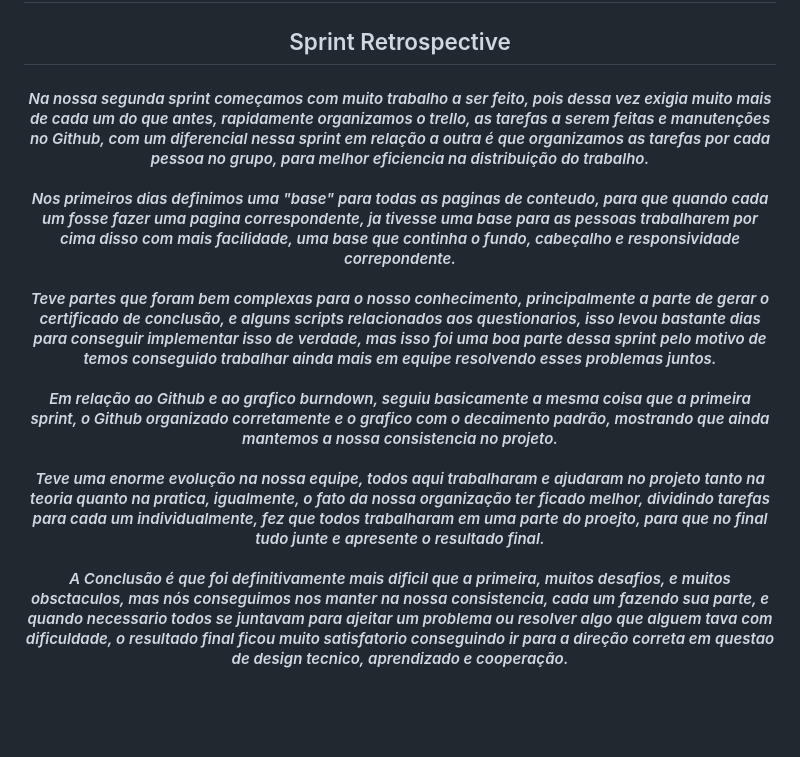
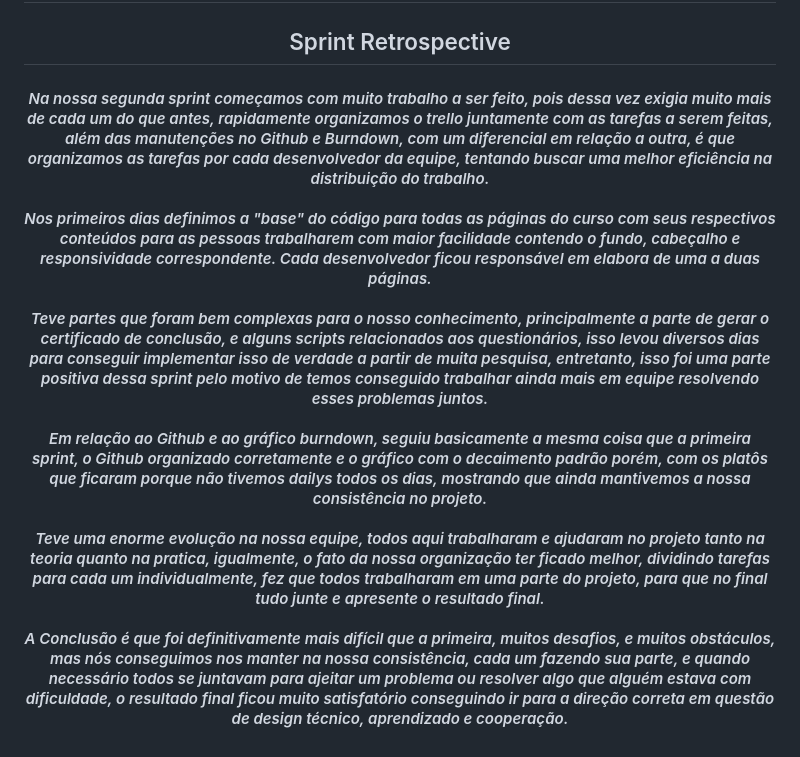
Before and after one commit to Capydev-jac/Capydev, a Markdown page: README.md, the part around the change. Drawn GitHub-style; blank space fills up the shorter version.

```diff
--- a/README.md
+++ b/README.md
@@ -31,14 +31,14 @@
 <h2 align="center">Sprint Retrospective</h2>
 
 <h4 align="center">
-  <div><i>Na nossa segunda sprint começamos com muito trabalho a ser feito, pois dessa vez exigia muito mais de cada um do que antes, rapidamente organizamos o trello, as tarefas a serem feitas e manutenções no Github, com um diferencial nessa sprint em relação a outra é que organizamos as tarefas por cada pessoa no grupo, para melhor eficiencia na distribuição do trabalho.</i></div>
+  <div><i>Na nossa segunda sprint começamos com muito trabalho a ser feito, pois dessa vez exigia muito mais de cada um do que antes, rapidamente organizamos o trello juntamente com as tarefas a serem feitas, além das  manutenções no Github e Burndown, com um diferencial em relação a outra, é que organizamos as tarefas por cada desenvolvedor da equipe, tentando buscar uma melhor eficiência na distribuição do trabalho.</i></div>
 <br>
-  <div><i>Nos primeiros dias definimos uma "base" para todas as paginas de conteudo, para que quando cada um fosse fazer uma pagina correspondente, ja tivesse uma base para as pessoas trabalharem por cima disso com mais facilidade, uma base que continha o fundo, cabeçalho e responsividade correpondente.</i></div>
+  <div><i>Nos primeiros dias definimos a  "base" do código para todas as páginas  do curso com seus respectivos conteúdos para as pessoas trabalharem com maior facilidade contendo o fundo, cabeçalho e responsividade correspondente. Cada desenvolvedor ficou responsável em elabora de uma a duas páginas.</i></div>
 <br>
-<div><i>Teve partes que foram bem complexas para o nosso conhecimento, principalmente a parte de gerar o certificado de conclusão, e alguns scripts relacionados aos questionarios, isso levou bastante dias para conseguir implementar isso de verdade, mas isso foi uma boa parte dessa sprint pelo motivo de temos conseguido trabalhar ainda mais em equipe resolvendo esses problemas juntos.</i></div>
+<div><i>Teve partes que foram bem complexas para o nosso conhecimento, principalmente a parte de gerar o certificado de conclusão, e alguns scripts relacionados aos questionários, isso levou diversos dias para conseguir implementar isso de verdade a partir de muita pesquisa, entretanto, isso foi uma parte positiva dessa sprint pelo motivo de temos conseguido trabalhar ainda mais em equipe resolvendo esses problemas juntos.</i></div>
 <br>
-<div><i>Em relação ao Github e ao grafico burndown, seguiu basicamente a mesma coisa que a primeira sprint, o Github organizado corretamente e o grafico com o decaimento padrão, mostrando que ainda mantemos a nossa consistencia no projeto.</i></div>
+<div><i>Em relação ao Github e ao gráfico burndown, seguiu basicamente a mesma coisa que a primeira sprint, o Github organizado corretamente e o gráfico com o decaimento padrão porém, com os platôs que ficaram porque não tivemos dailys todos os dias, mostrando que ainda mantivemos a nossa consistência no projeto.</i></div>
 <br>
-<div><i>Teve uma enorme evolução na nossa equipe, todos aqui trabalharam e ajudaram no projeto tanto na teoria quanto na pratica, igualmente, o fato da nossa organização ter ficado melhor, dividindo tarefas para cada um individualmente, fez que todos trabalharam em uma parte do proejto, para que no final tudo junte e apresente o resultado final.</i></div>
+<div><i>Teve uma enorme evolução na nossa equipe, todos aqui trabalharam e ajudaram no projeto tanto na teoria quanto na pratica, igualmente, o fato da nossa organização ter ficado melhor, dividindo tarefas para cada um individualmente, fez que todos trabalharam em uma parte do projeto, para que no final tudo junte e apresente o resultado final.</i></div>
 <br>
-<div><i>A Conclusão é que foi definitivamente mais dificil que a primeira, muitos desafios, e muitos obsctaculos, mas nós conseguimos nos manter na nossa consistencia, cada um fazendo sua parte, e quando necessario todos se juntavam para ajeitar um problema ou resolver algo que alguem tava com dificuldade, o resultado final ficou muito satisfatorio conseguindo ir para a direção correta em questao de design tecnico, aprendizado e cooperação. </i></div>
+<div><i>A Conclusão é que foi definitivamente mais difícil que a primeira, muitos desafios, e muitos obstáculos, mas nós conseguimos nos manter na nossa consistência, cada um fazendo sua parte, e quando necessário todos se juntavam para ajeitar um problema ou resolver algo que alguém estava com dificuldade, o resultado final ficou muito satisfatório conseguindo ir para a direção correta em questão de design técnico, aprendizado e cooperação.</i></div>
```
